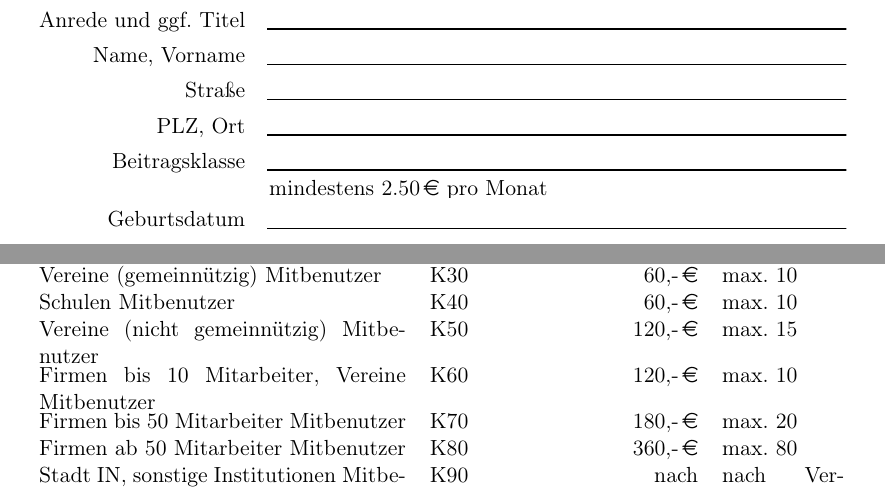
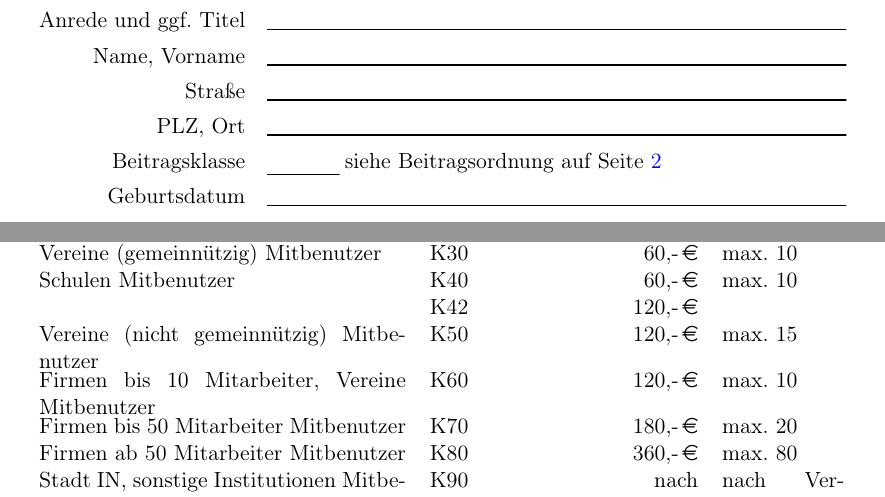
Before and after one commit to Richileaks/formulare, a LaTeX document (Anmeldevorlage.tex, which reads tex/beitragsordnung.tex, tex/formular.tex): two parts of pages 1 and 2 of 5, joined at a grey line, cut so that both start at the same text. Compiled offline with pdfLaTeX; a LaTeX package or settings file that is missing is left out.

Commit message:
use dropdown menu for membership fee class

```diff
--- a/Anmeldevorlage.tex
+++ b/Anmeldevorlage.tex
@@ -15,6 +15,7 @@
 
 \renewcommand{\DefaultOptionsofCheckBox}{print,bordercolor=black}
 \renewcommand{\DefaultOptionsofText}{print,bordercolor=black,borderstyle=U}
+\renewcommand{\DefaultOptionsofComboBox}{print,sort,bordercolor=black,borderstyle=U}
 \setlength{\parindent}{0pt}
 
 \title{Antrag auf Mitgliedschaft bei bingo~e.V.}
--- a/tex/beitragsordnung.tex
+++ b/tex/beitragsordnung.tex
@@ -7,6 +7,7 @@
 	Familien (bis zu 2 Erw. + Kinder bis max. 18 Jahre) Mitbenutzer & K20             & \EUR{50,-}        & max. 10\\
 	Vereine (gemeinnützig) Mitbenutzer                              & K30             & \EUR{60,-}        & max. 10\\
 	Schulen Mitbenutzer                                             & K40             & \EUR{60,-}        & max. 10\\
+									& K42             & \EUR{120,-}       &        \\
 	Vereine (nicht gemeinnützig) Mitbenutzer                        & K50             & \EUR{120,-}       & max. 15\\
 	Firmen bis 10 Mitarbeiter, Vereine Mitbenutzer                  & K60             & \EUR{120,-}       & max. 10\\
 	Firmen bis 50 Mitarbeiter Mitbenutzer                           & K70             & \EUR{180,-}       & max. 20\\
--- a/tex/formular.tex
+++ b/tex/formular.tex
@@ -8,7 +8,7 @@
 		\FormTextLine[name=NAME]{Name, Vorname}\\
 		\FormTextLine[name=STR]{Straße}\\
 		\FormTextLine[name=PLZ]{PLZ, Ort}\\
-		\FormTextLine[name=KLASSE]{Beitragsklasse} mindestens \EUR{2.50} pro Monat\\
+		Beitragsklasse & \ChoiceMenu[combo=true,name=KLASSE]{}{K10,K20,K30,K40,K42,K50,K60,K70,K80,K90} siehe Beitragsordnung auf Seite~\pageref{sec:beitragsordnung}\\
 		\FormTextLine[name=GEB]{Geburtsdatum}\\
 	\end{tabu}
 
```
